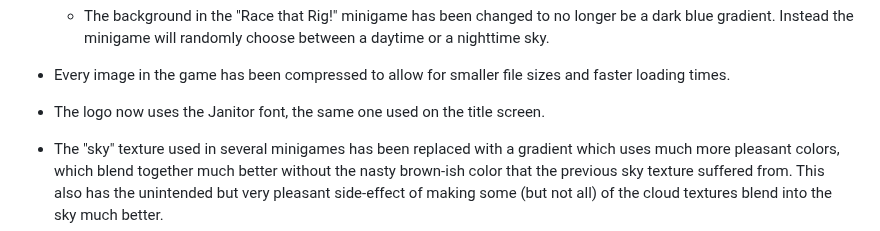
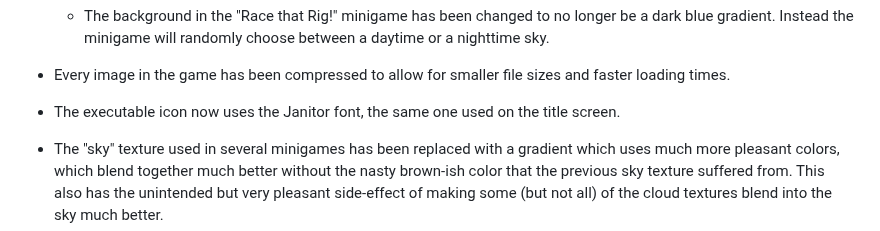
Before and after one commit to swashdev/minigame-madness, a Markdown page: CHANGELOG.md, the part around the change. Drawn GitHub-style.

Commit message:
[META] clarify wording in the changelog.

```diff
--- a/CHANGELOG.md
+++ b/CHANGELOG.md
@@ -70,7 +70,8 @@ Minigame Madness _does not_ use Semantic Versioning.
 - Every image in the game has been compressed to allow for smaller file sizes
   and faster loading times.
 
-- The logo now uses the Janitor font, the same one used on the title screen.
+- The executable icon now uses the Janitor font, the same one used on the title
+  screen.
 
 - The "sky" texture used in several minigames has been replaced with a gradient
   which uses much more pleasant colors, which blend together much better
```
